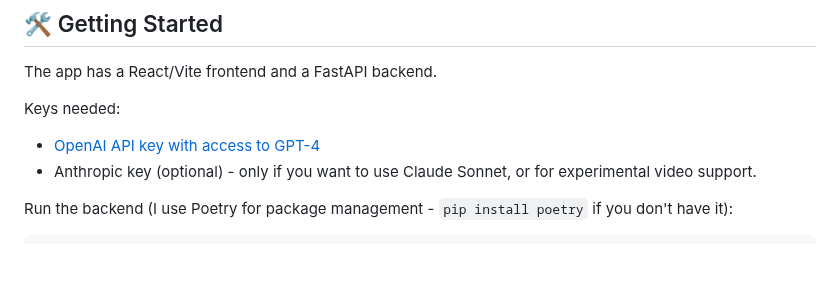
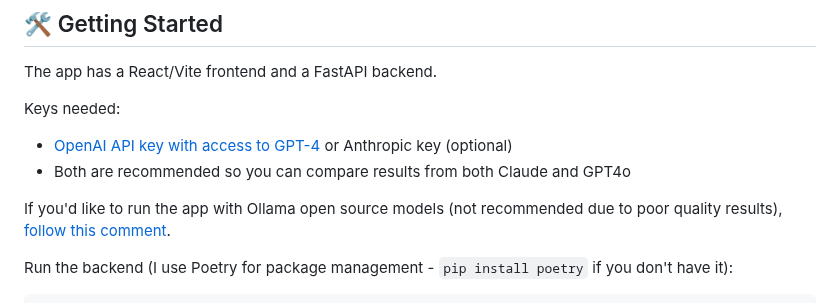
Before and after one commit to abi/screenshot-to-code, a Markdown page: README.md, the part around the change. Rendered like a GitHub page; blank space fills up the shorter version.

```diff
--- a/README.md
+++ b/README.md
@@ -43,8 +43,10 @@ The app has a React/Vite frontend and a FastAPI backend.
 
 Keys needed:
 
-- [OpenAI API key with access to GPT-4](https://github.com/abi/screenshot-to-code/blob/main/Troubleshooting.md)
-- Anthropic key (optional) - only if you want to use Claude Sonnet, or for experimental video support.
+- [OpenAI API key with access to GPT-4](https://github.com/abi/screenshot-to-code/blob/main/Troubleshooting.md) or Anthropic key (optional)
+- Both are recommended so you can compare results from both Claude and GPT4o
+
+If you'd like to run the app with Ollama open source models (not recommended due to poor quality results), [follow this comment](https://github.com/abi/screenshot-to-code/issues/354#issuecomment-2435479853).
 
 Run the backend (I use Poetry for package management - `pip install poetry` if you don't have it):
 
```
